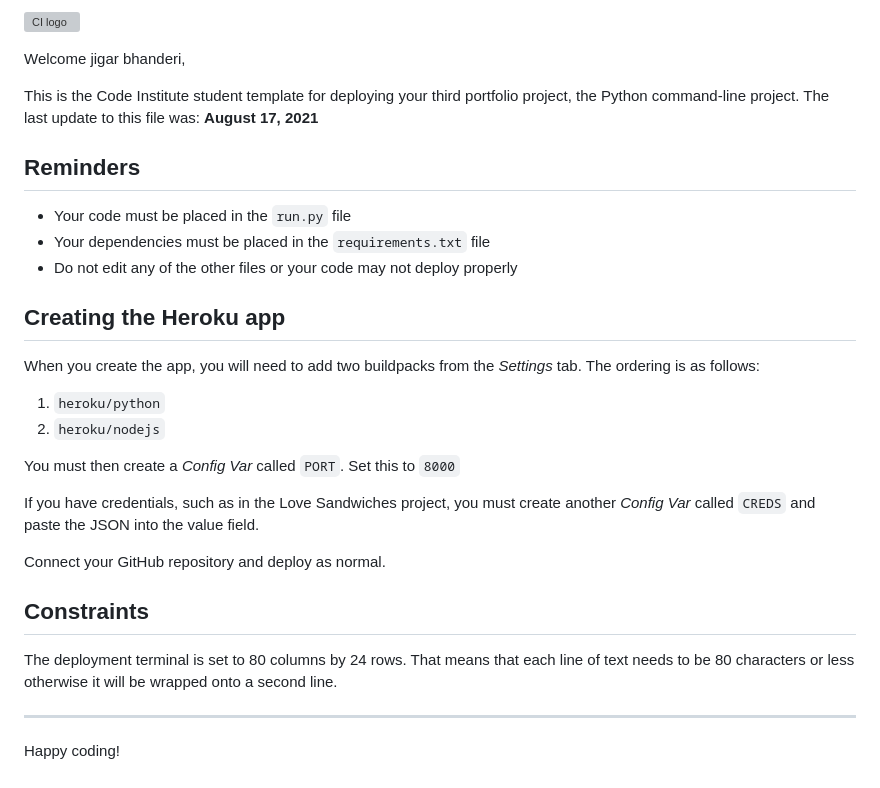
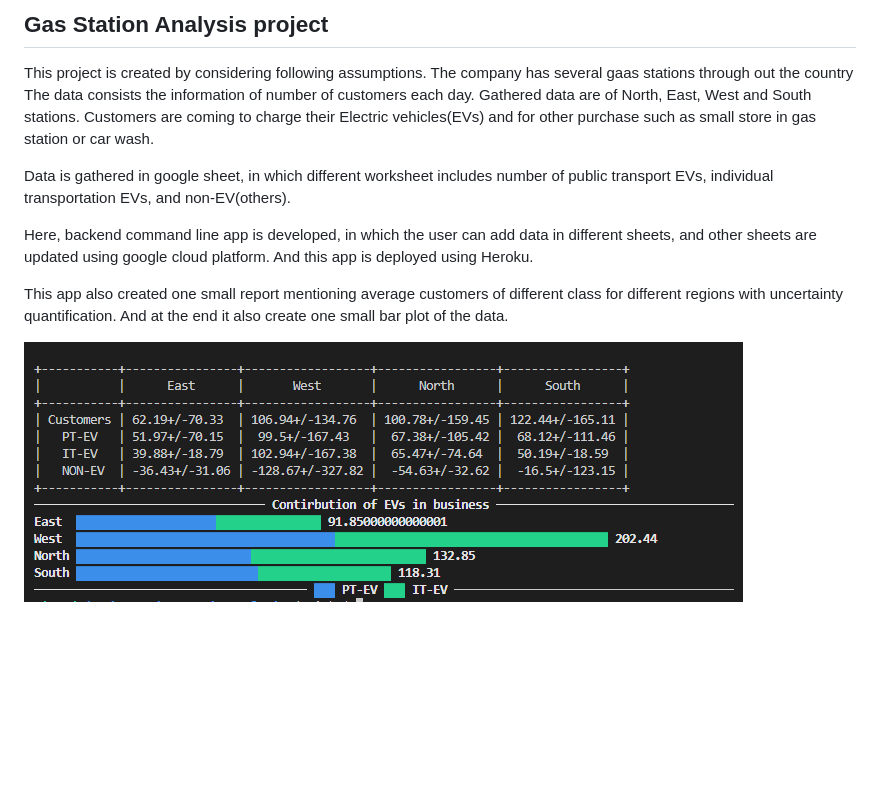
Before and after one commit to jigar2099/GasStationAnalysis, a Markdown page: README.md, the part around the change. Drawn GitHub-style; pictures changed too: CLI-plot.png (added); blank space fills up the shorter version; grey boxes are pictures that could not be loaded.

```diff
--- a/README.md
+++ b/README.md
@@ -1,31 +1,15 @@
-![CI logo](https://codeinstitute.s3.amazonaws.com/fullstack/ci_logo_small.png)
+## Gas Station Analysis project
 
-Welcome jigar bhanderi,
+This project is created by considering following assumptions.
+The company has several gaas stations through out the country
+The data consists the information of number of customers each day.
+Gathered data are of North, East, West and South stations.
+Customers are coming to charge their Electric vehicles(EVs) and for other purchase such as small store in gas station or car wash.
 
-This is the Code Institute student template for deploying your third portfolio project, the Python command-line project. The last update to this file was: **August 17, 2021**
+Data is gathered in google sheet, in which different worksheet includes number of public transport EVs, individual transportation EVs, and non-EV(others).
 
-## Reminders
+Here, backend command line app is developed, in which the user can add data in different sheets, and other sheets are updated using google cloud platform. And this app is deployed using Heroku.
 
-* Your code must be placed in the `run.py` file
-* Your dependencies must be placed in the `requirements.txt` file
-* Do not edit any of the other files or your code may not deploy properly
+This app also created one small report mentioning average customers of different class for different regions with uncertainty quantification. And at the end it also create one small bar plot of the data.
 
-## Creating the Heroku app
-
-When you create the app, you will need to add two buildpacks from the _Settings_ tab. The ordering is as follows:
-
-1. `heroku/python`
-2. `heroku/nodejs`
-
-You must then create a _Config Var_ called `PORT`. Set this to `8000`
-
-If you have credentials, such as in the Love Sandwiches project, you must create another _Config Var_ called `CREDS` and paste the JSON into the value field.
-
-Connect your GitHub repository and deploy as normal.
-
-## Constraints
-
-The deployment terminal is set to 80 columns by 24 rows. That means that each line of text needs to be 80 characters or less otherwise it will be wrapped onto a second line.
-
------
-Happy coding!
+![alt text](CLI-plot.png)
```
Also changed, not shown: 1 other file.
